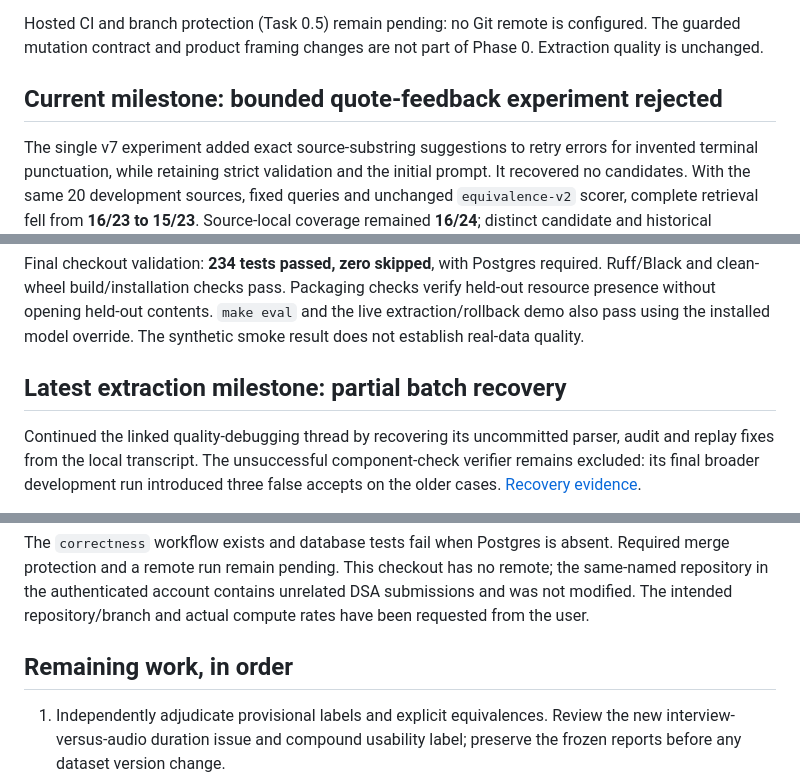
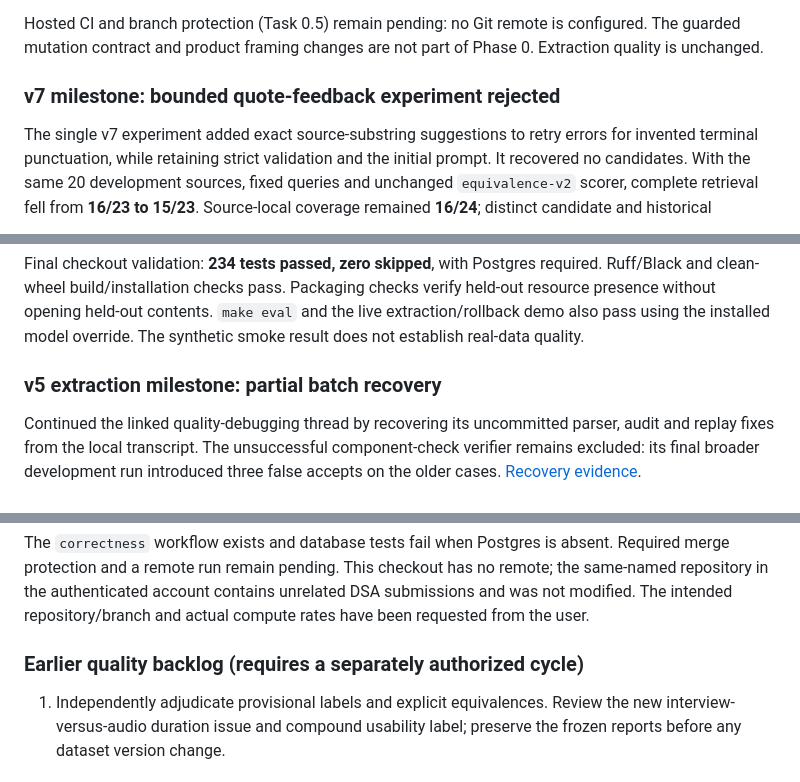
Before and after one commit to Yugesh-reddy/Mnemo, a Markdown page: PROJECT_STATUS.md, 3 parts joined by grey strips. GitHub-like rendering.

```diff
--- a/PROJECT_STATUS.md
+++ b/PROJECT_STATUS.md
@@ -131,7 +208,7 @@ Hosted CI and branch protection (Task 0.5) remain pending: no Git remote is
 configured. The guarded mutation contract and product framing changes are not part of
 Phase 0. Extraction quality is unchanged.
 
-## Current milestone: bounded quote-feedback experiment rejected
+### v7 milestone: bounded quote-feedback experiment rejected
 
 The single v7 experiment added exact source-substring suggestions to retry errors
 for invented terminal punctuation, while retaining strict validation and the
@@ -215,7 +292,7 @@ checks verify held-out resource presence without opening held-out contents.
 `make eval` and the live extraction/rollback demo also pass using the installed
 model override. The synthetic smoke result does not establish real-data quality.
 
-## Latest extraction milestone: partial batch recovery
+### v5 extraction milestone: partial batch recovery
 
 Continued the linked quality-debugging thread by recovering its uncommitted parser,
 audit and replay fixes from the local transcript. The unsuccessful component-check
@@ -412,7 +489,7 @@ remote; the same-named repository in the authenticated account contains unrelate
 DSA submissions and was not modified. The intended repository/branch and actual
 compute rates have been requested from the user.
 
-## Remaining work, in order
+### Earlier quality backlog (requires a separately authorized cycle)
 
 1. Independently adjudicate provisional labels and explicit equivalences. Review
    the new interview-versus-audio duration issue and compound usability label;
```
Also changed, not shown: other parts of PROJECT_STATUS.md (+92 -15 lines), PROJECT_SPEC.md (+12 -3 lines).
